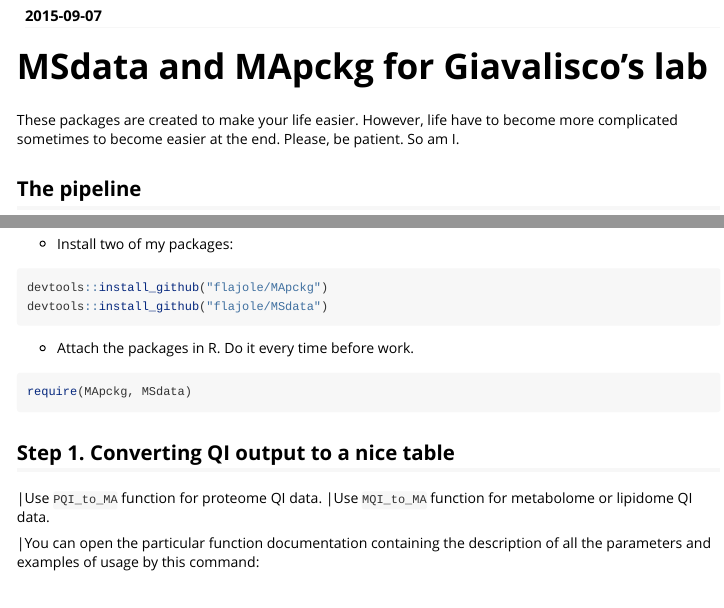
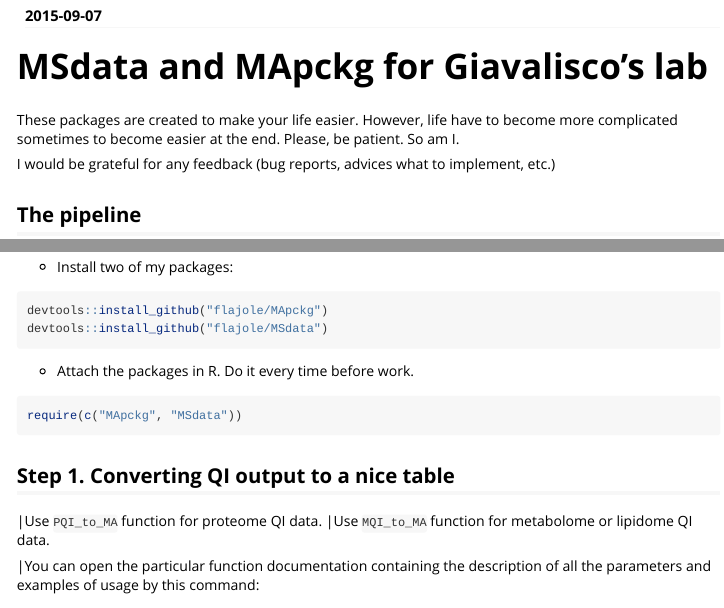
Before and after one commit to flajole/MApckg, an R Markdown document (vignettes/MApckg_tutorial.Rmd): the page in a window 1100 px wide, from 110 px down, and a second part further down, joined at a grey line. Rendered offline with R 4.5, knitr and Pandoc, with nearby package versions.

Commit message:
require fixed

````diff
--- a/vignettes/MApckg_tutorial.Rmd
+++ b/vignettes/MApckg_tutorial.Rmd
@@ -15,6 +15,8 @@
 
 # MSdata and MApckg for Giavalisco's lab
 These packages are created to make your life easier. However, life have to become more complicated sometimes to become easier at the end. Please, be patient. So am I.
+
+I would be grateful for any feedback (bug reports, advices what to implement, etc.)
 
 ## The pipeline
 
@@ -54,7 +56,7 @@
 
 * Attach the packages in R. Do it every time before work.
 ```r
-require(MApckg, MSdata)
+require(c("MApckg", "MSdata"))
 ```
 
 ## Step 1. Converting QI output to a nice table
````
